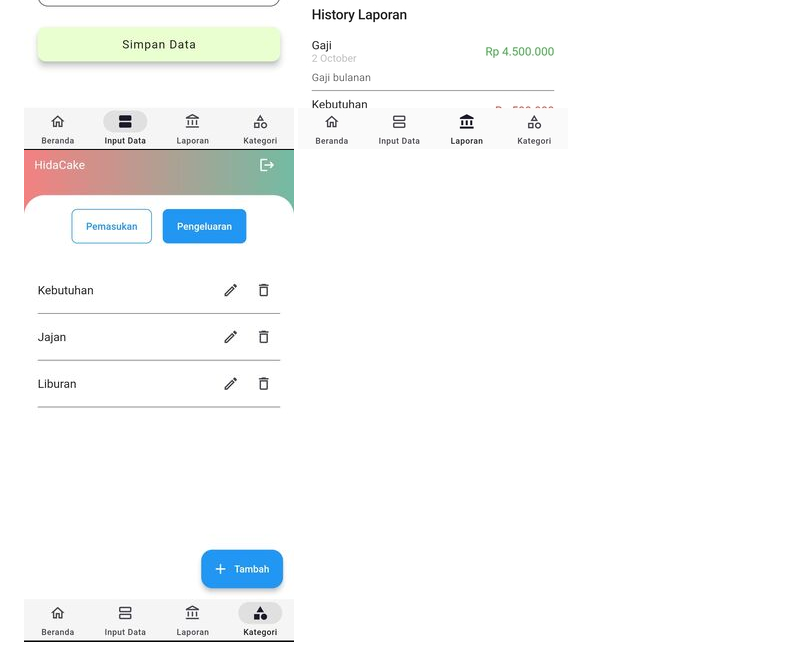
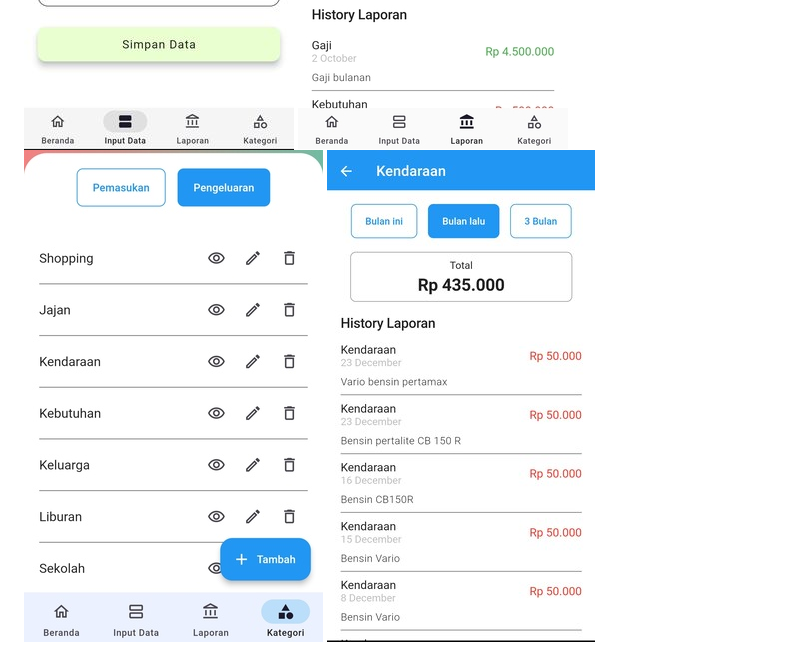
Before and after one commit to rokhmad92/ArtoKuApp, a Markdown page: README.md, the part around the change. Drawn GitHub-style; pictures changed too: assets/screen/8.jpg (added), assets/screen/9.jpg (added).

Commit message:
feat: show detail categories | fix: calx: change date

```diff
--- a/README.md
+++ b/README.md
@@ -23,4 +23,5 @@ Dengan aplikasi ini, akan lebih mudah mengelola keuangan, dan mencapai tujuan ke
 ![Home](assets/screen/4.jpg)
 ![input](assets/screen/5.jpg)
 ![Laporan](assets/screen/6.jpg)
-![Category](assets/screen/7.jpg)
+![Category](assets/screen/8.jpg)
+![Show Detail Category](assets/screen/9.jpg)
```
Also changed, not shown: 11 other files.
